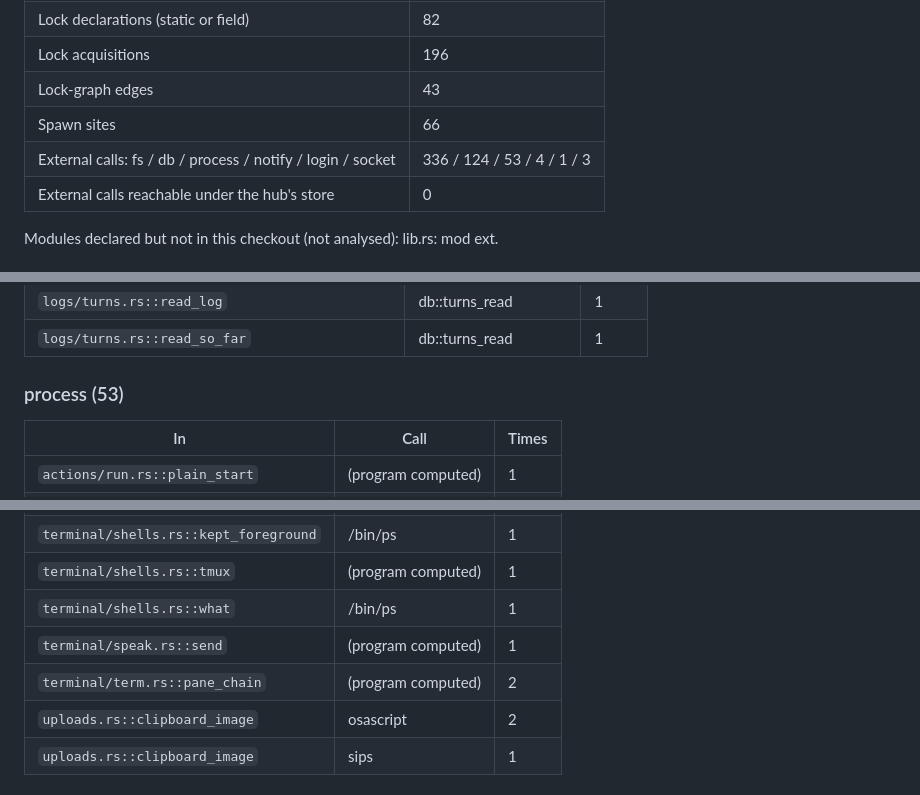
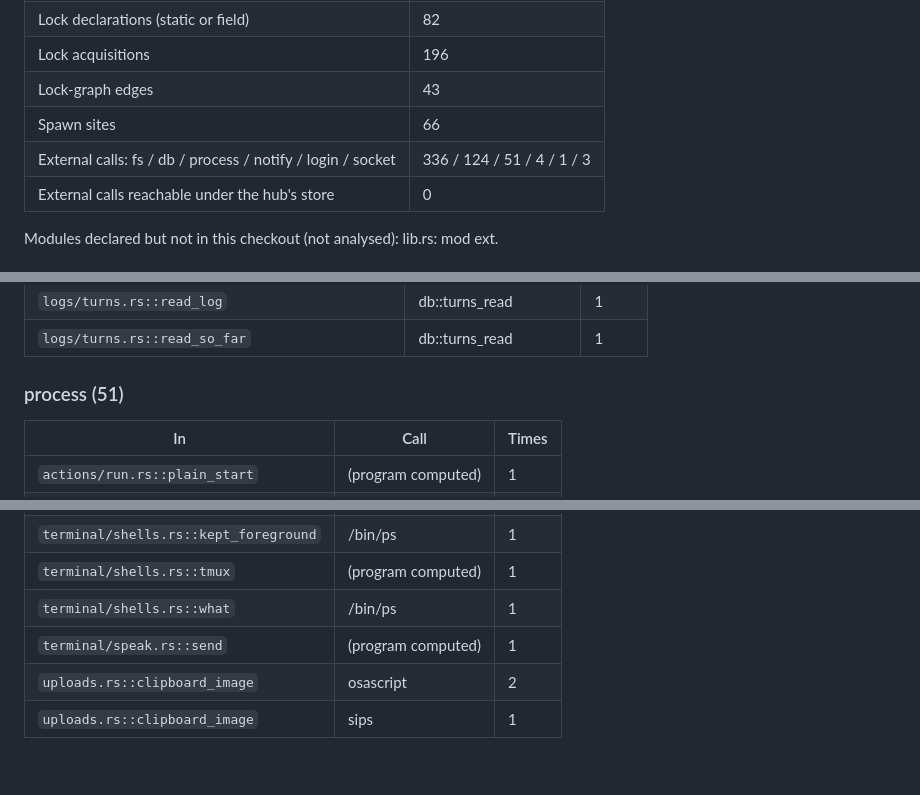
Before and after one commit to spacegrowth/cue, a Markdown page: docs/dev/inventory.md, 3 parts joined by grey strips. Rendered like a GitHub page; blank space fills up the shorter version.

Commit message:
Inventory regenerated: the pane lookup's tmux trip, and the tests' new files
Co-Authored-By: Claude Opus 5.5 <noreply@anthropic.com>
Claude-Session: https://claude.ai/code/session_01We9D8zNauzwSzcU9UWspTN

```diff
--- a/docs/dev/inventory.md
+++ b/docs/dev/inventory.md
@@ -19,7 +19,7 @@ How many calls the analysis followed, and how many it couldn't that may be crate
 | Lock acquisitions | 196 |
 | Lock-graph edges | 43 |
 | Spawn sites | 66 |
-| External calls: fs / db / process / notify / login / socket | 336 / 124 / 53 / 4 / 1 / 3 |
+| External calls: fs / db / process / notify / login / socket | 336 / 124 / 51 / 4 / 1 / 3 |
 | External calls reachable under the hub's store | 0 |
 
 Modules declared but not in this checkout (not analysed): lib.rs: mod ext.
@@ -801,7 +801,7 @@ What the store's holders reach while they hold it (0 allowed for now in `lint-al
 | `logs/turns.rs::read_log` | db::turns_read | 1 |
 | `logs/turns.rs::read_so_far` | db::turns_read | 1 |
 
-### process (53)
+### process (51)
 
 | In | Call | Times |
 |---|---|---|
@@ -852,7 +852,6 @@ What the store's holders reach while they hold it (0 allowed for now in `lint-al
 | `terminal/shells.rs::tmux` | (program computed) | 1 |
 | `terminal/shells.rs::what` | /bin/ps | 1 |
 | `terminal/speak.rs::send` | (program computed) | 1 |
-| `terminal/term.rs::pane_chain` | (program computed) | 2 |
 | `uploads.rs::clipboard_image` | osascript | 2 |
 | `uploads.rs::clipboard_image` | sips | 1 |
 
```
Also changed, not shown: other parts of docs/dev/inventory.md (+1 -0 lines).
